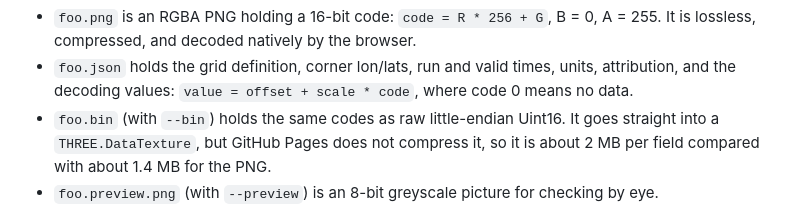
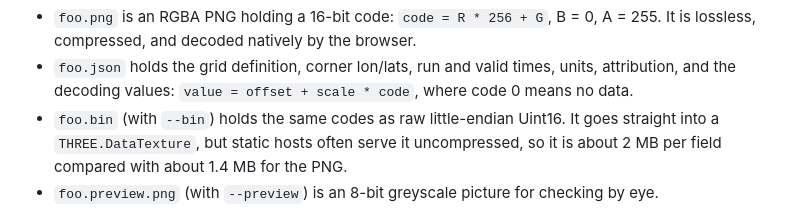
Before and after one commit to andymantell/weather-map, a Markdown page: pipeline/README.md, the part around the change. GitHub-like rendering.

Commit message:
Remove last GitHub Pages reference from UKV notes
Co-Authored-By: Claude Opus 5.5 (1M context) <noreply@anthropic.com>
Claude-Session: https://claude.ai/code/session_018sPT9o2V1tJ2Z3EHGuKsoY

```diff
--- a/pipeline/README.md
+++ b/pipeline/README.md
@@ -103,7 +103,7 @@ Outputs for `--name foo`:
 - `foo.json` holds the grid definition, corner lon/lats, run and valid times, units, attribution, and the decoding
   values: `value = offset + scale * code`, where code 0 means no data.
 - `foo.bin` (with `--bin`) holds the same codes as raw little-endian Uint16. It goes straight into a
-  `THREE.DataTexture`, but GitHub Pages does not compress it, so it is about 2 MB per field compared with
+  `THREE.DataTexture`, but static hosts often serve it uncompressed, so it is about 2 MB per field compared with
   about 1.4 MB for the PNG.
 - `foo.preview.png` (with `--preview`) is an 8-bit greyscale picture for checking by eye.
 
```
